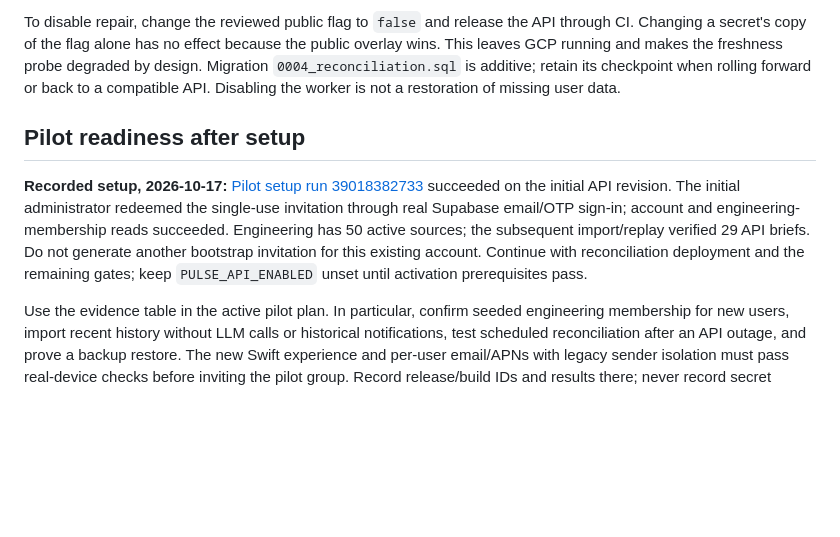
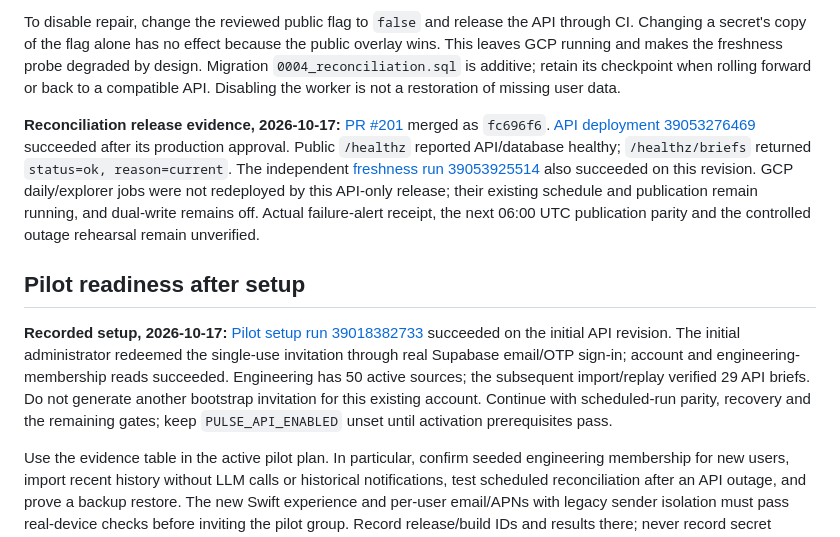
Before and after one commit to tsvet01/eng-pulse, a Markdown page: docs/runbooks/phase1-setup.md, the part around the change. GitHub-like rendering; blank space fills up the shorter version.

```diff
--- a/docs/runbooks/phase1-setup.md
+++ b/docs/runbooks/phase1-setup.md
@@ -50,9 +50,11 @@ The persisted singleton checkpoint records start/finish, attempts, last success,
 
 To disable repair, change the reviewed public flag to `false` and release the API through CI. Changing a secret's copy of the flag alone has no effect because the public overlay wins. This leaves GCP running and makes the freshness probe degraded by design. Migration `0004_reconciliation.sql` is additive; retain its checkpoint when rolling forward or back to a compatible API. Disabling the worker is not a restoration of missing user data.
 
+**Reconciliation release evidence, 2026-10-17:** [PR #201](https://github.com/tsvet01/eng-pulse/pull/201) merged as `fc696f6`. [API deployment 39053276469](https://github.com/tsvet01/eng-pulse/actions/runs/39053276469) succeeded after its production approval. Public `/healthz` reported API/database healthy; `/healthz/briefs` returned `status=ok, reason=current`. The independent [freshness run 39053925514](https://github.com/tsvet01/eng-pulse/actions/runs/39053925514) also succeeded on this revision. GCP daily/explorer jobs were not redeployed by this API-only release; their existing schedule and publication remain running, and dual-write remains off. Actual failure-alert receipt, the next 06:00 UTC publication parity and the controlled outage rehearsal remain unverified.
+
 ## Pilot readiness after setup
 
-**Recorded setup, 2026-10-17:** [Pilot setup run 39018382733](https://github.com/tsvet01/eng-pulse/actions/runs/39018382733) succeeded on the initial API revision. The initial administrator redeemed the single-use invitation through real Supabase email/OTP sign-in; account and engineering-membership reads succeeded. Engineering has 50 active sources; the subsequent import/replay verified 29 API briefs. Do not generate another bootstrap invitation for this existing account. Continue with reconciliation deployment and the remaining gates; keep `PULSE_API_ENABLED` unset until activation prerequisites pass.
+**Recorded setup, 2026-10-17:** [Pilot setup run 39018382733](https://github.com/tsvet01/eng-pulse/actions/runs/39018382733) succeeded on the initial API revision. The initial administrator redeemed the single-use invitation through real Supabase email/OTP sign-in; account and engineering-membership reads succeeded. Engineering has 50 active sources; the subsequent import/replay verified 29 API briefs. Do not generate another bootstrap invitation for this existing account. Continue with scheduled-run parity, recovery and the remaining gates; keep `PULSE_API_ENABLED` unset until activation prerequisites pass.
 
 Use the evidence table in the active pilot plan. In particular, confirm seeded engineering membership for new users, import recent history without LLM calls or historical notifications, test scheduled reconciliation after an API outage, and prove a backup restore. The new Swift experience and per-user email/APNs with legacy sender isolation must pass real-device checks before inviting the pilot group. Record release/build IDs and results there; never record secret values.
 
```
Also changed, not shown: apps/mobile-swift/README.md (+8 -6 lines), 1 other file.
